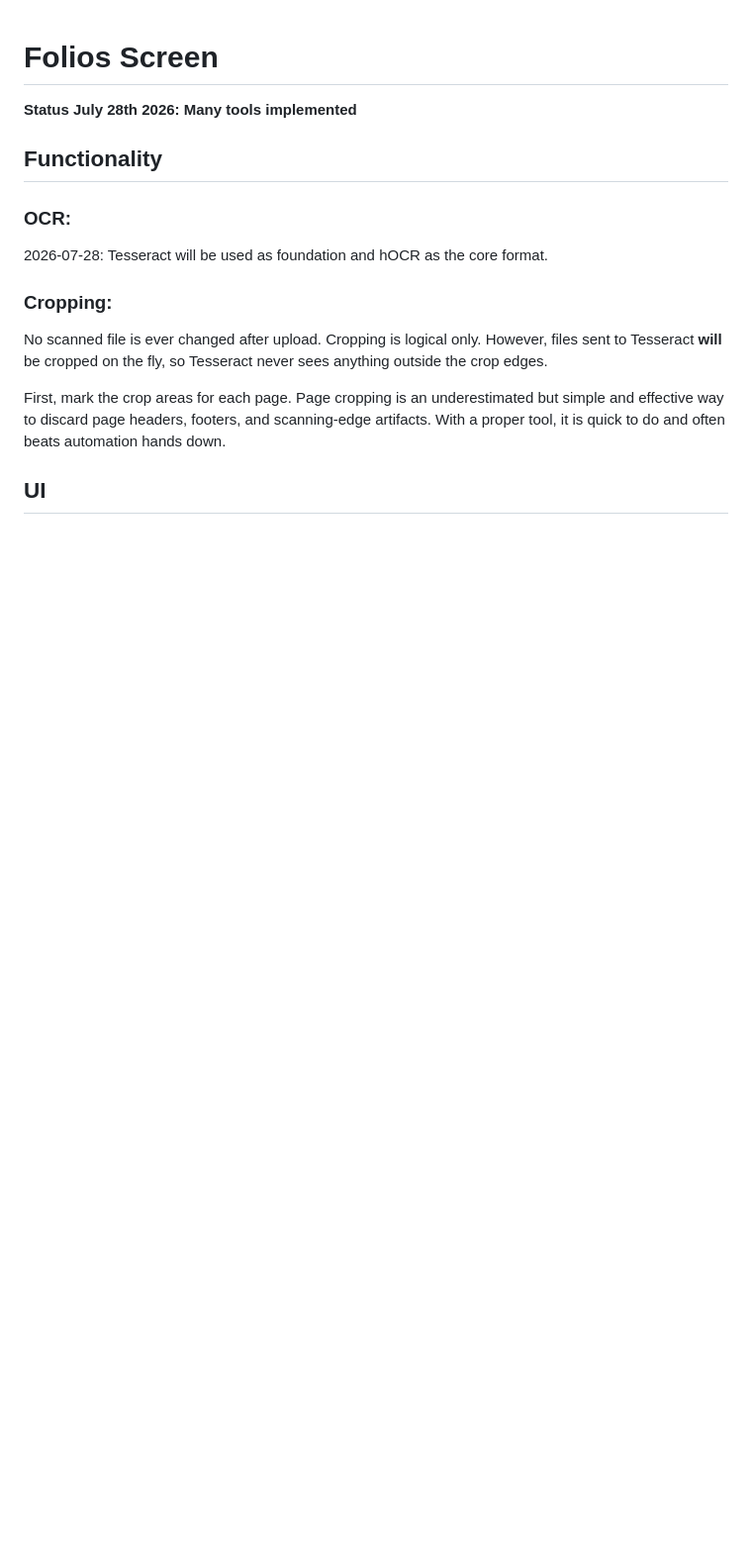
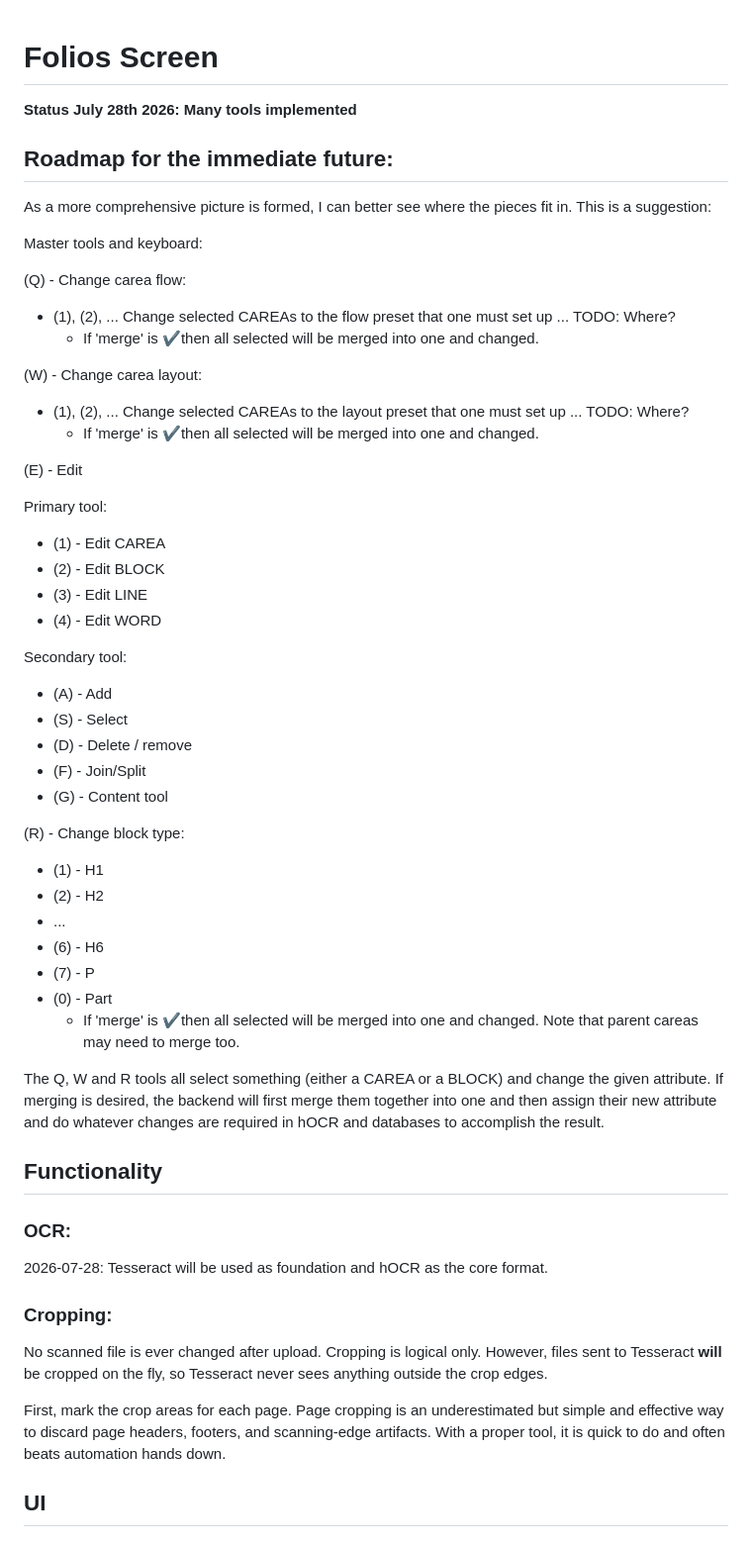
Before and after one commit to Centipede/TheOmnigraphEngine, a Markdown page: Documentation/Planning/Folios.md, the part around the change. Shown at 99% size. Drawn GitHub-style; blank space fills up the shorter version.

Commit message:
Updated Documentation/Planning with a more comprehensive roadmap for the core activities.

```diff
--- a/Documentation/Planning/Folios.md
+++ b/Documentation/Planning/Folios.md
@@ -1,6 +1,52 @@
 # Folios Screen
 
 **Status July 28th 2026: Many tools implemented**
+
+## Roadmap for the immediate future:
+
+As a more comprehensive picture is formed, I can better see where the pieces fit in.
+This is a suggestion:
+
+
+Master tools and keyboard:
+
+(Q) - Change carea flow:
+- (1), (2), ... Change selected CAREAs to the flow preset that one must set up ... TODO: Where?
+  - If 'merge' is ✔️then all selected will be merged into one and changed.
+
+(W) - Change carea layout:
+- (1), (2), ... Change selected CAREAs to the layout preset that one must set up ... TODO: Where?
+  - If 'merge' is ✔️then all selected will be merged into one and changed.
+
+(E) - Edit
+
+Primary tool:
+- (1) - Edit CAREA
+- (2) - Edit BLOCK
+- (3) - Edit LINE
+- (4) - Edit WORD
+
+Secondary tool:
+- (A) - Add
+- (S) - Select
+- (D) - Delete / remove
+- (F) - Join/Split
+- (G) - Content tool
+
+(R) - Change block type:
+- (1) - H1
+- (2) - H2
+- ...
+- (6) - H6
+- (7) - P
+- (0) - Part
+  - If 'merge' is ✔️then all selected will be merged into one and changed. Note that parent careas may need to merge too.
+
+The Q, W and R tools all select something (either a CAREA or a BLOCK) and change the given attribute.
+If merging is desired, the backend will first merge them together into one and then assign their new attribute and do
+whatever changes are required in hOCR and databases to accomplish the result.
+
+
 
 ## Functionality
 
```
Also changed, not shown: Documentation/Planning/OmniGraph.md (+72 -0 lines).
